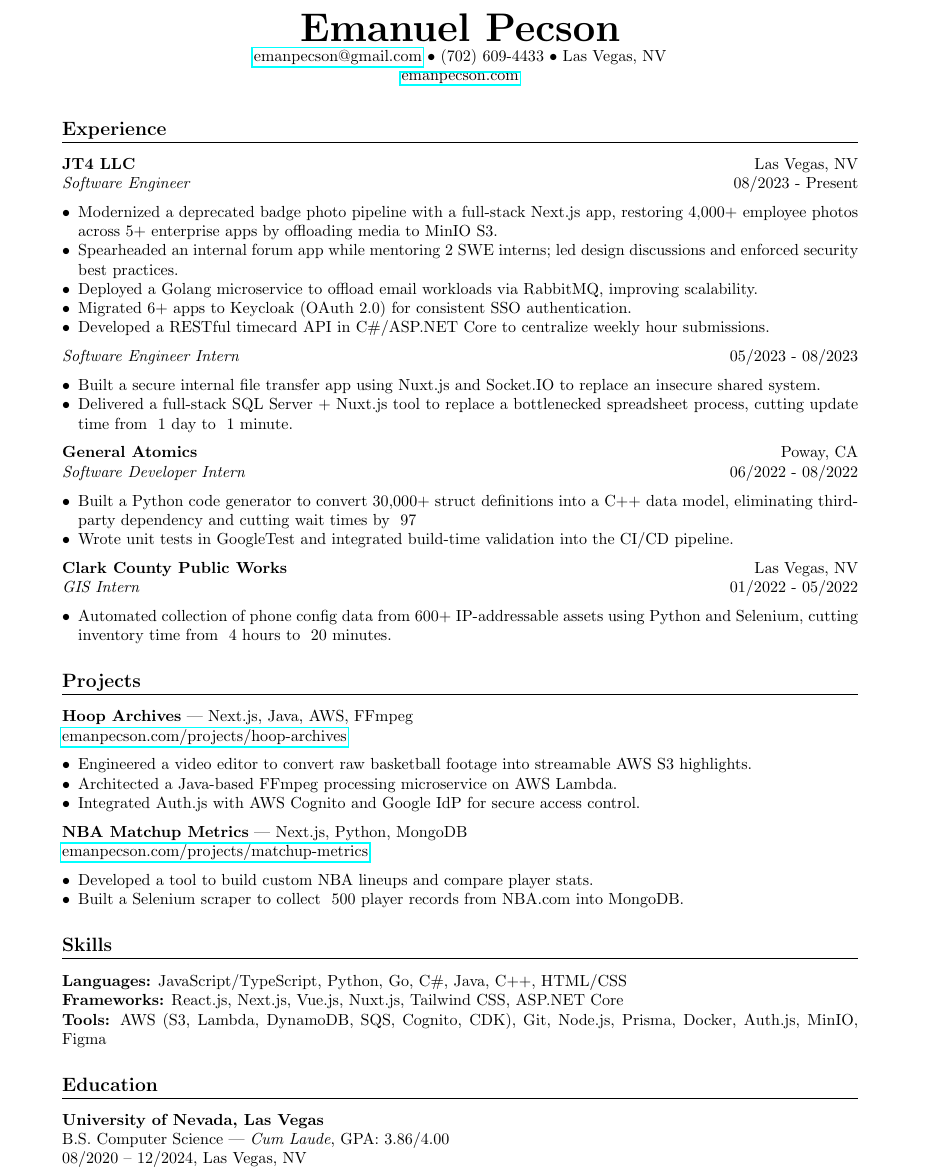
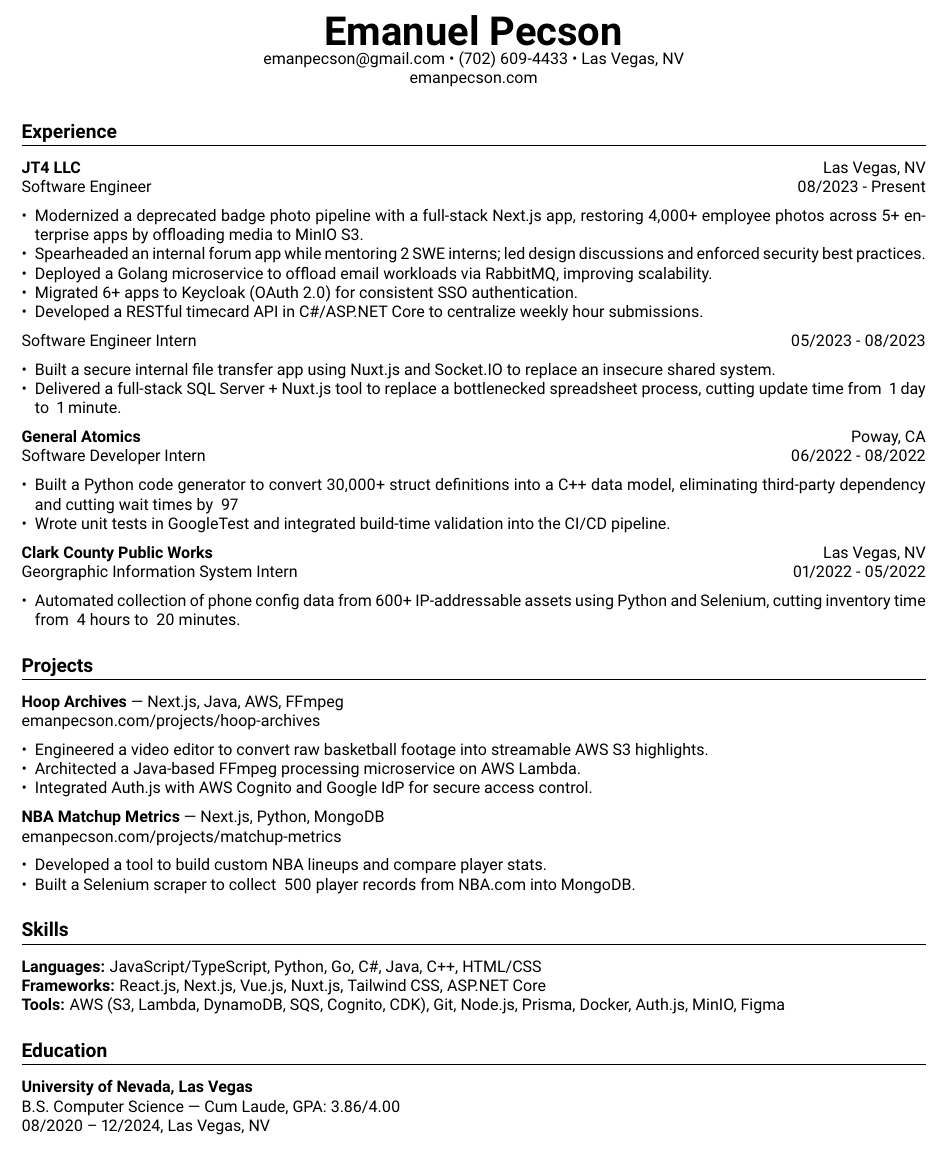
Before and after one commit to emanpecson/resume-latex, a LaTeX document (main.tex, which reads sections/experience-ccpw.tex, sections/experience-ga.tex, sections/experience-jt4.tex): part of the page, cut so that both start at the same text. Compiled offline with pdfLaTeX.

Commit message:
style: :lipstick: use roboto font + remove uses of italics

```diff
--- a/main.tex
+++ b/main.tex
@@ -1,11 +1,15 @@
 
-\documentclass[a4paper,10pt]{article}
-\usepackage[margin=0.7in]{geometry}
+\documentclass[letterpaper,10pt]{article}
+\usepackage[margin=0.35in]{geometry}
 \usepackage{enumitem} % control list indentation, spacing between items, etc.
 \usepackage{titlesec} % customize section titles
-\usepackage{hyperref} % href
+\usepackage[hidelinks]{hyperref} % href
 \usepackage{parskip} % control paragraph separation
 \pagenumbering{gobble}
+
+% font options
+\usepackage[light,regular,bold]{roboto}
+\renewcommand{\familydefault}{\sfdefault}
 
 \titleformat{\section}{\large\bfseries}{}{0em}{}[\titlerule]
 
@@ -33,7 +37,7 @@
 
 \section*{Education}
 \textbf{University of Nevada, Las Vegas} \\
-B.S. Computer Science — \textit{Cum Laude}, GPA: 3.86/4.00 \\
+B.S. Computer Science — \textnormal{Cum Laude}, GPA: 3.86/4.00 \\
 08/2020 – 12/2024, Las Vegas, NV
 
 \end{document}
--- a/sections/experience-ccpw.tex
+++ b/sections/experience-ccpw.tex
@@ -1,6 +1,6 @@
 
 \textbf{Clark County Public Works} \hfill Las Vegas, NV \\
-\textit{GIS Intern} \hfill 01/2022 - 05/2022
+\textnormal{Georgraphic Information System Intern} \hfill 01/2022 - 05/2022
 \begin{itemize}[leftmargin=*, nosep]
   \item Automated collection of phone config data from 600+ IP-addressable assets using Python and Selenium, cutting inventory time from ~4 hours to ~20 minutes.
 \end{itemize}
--- a/sections/experience-ga.tex
+++ b/sections/experience-ga.tex
@@ -1,6 +1,6 @@
 
 \textbf{General Atomics} \hfill Poway, CA \\
-\textit{Software Developer Intern} \hfill 06/2022 - 08/2022
+\textnormal{Software Developer Intern} \hfill 06/2022 - 08/2022
 \begin{itemize}[leftmargin=*, nosep]
   \item Built a Python code generator to convert 30,000+ struct definitions into a C++ data model, eliminating third-party dependency and cutting wait times by ~97%.
   \item Wrote unit tests in GoogleTest and integrated build-time validation into the CI/CD pipeline.
--- a/sections/experience-jt4.tex
+++ b/sections/experience-jt4.tex
@@ -1,6 +1,6 @@
 
 \textbf{JT4 LLC} \hfill Las Vegas, NV \\
-\textit{Software Engineer} \hfill 08/2023 - Present
+\textnormal{Software Engineer} \hfill 08/2023 - Present
 \begin{itemize}[leftmargin=*, nosep]
   \item Modernized a deprecated badge photo pipeline with a full-stack Next.js app, restoring 4,000+ employee photos across 5+ enterprise apps by offloading media to MinIO S3.
   \item Spearheaded an internal forum app while mentoring 2 SWE interns; led design discussions and enforced security best practices.
```
Also changed, not shown: main.pdf, sections/experience-jt4.tex (2 more changed lines), 1 other file.
